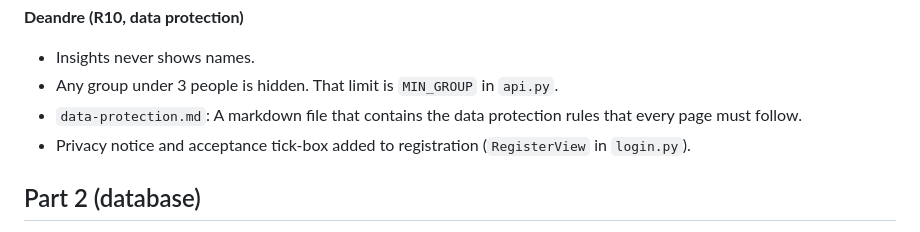
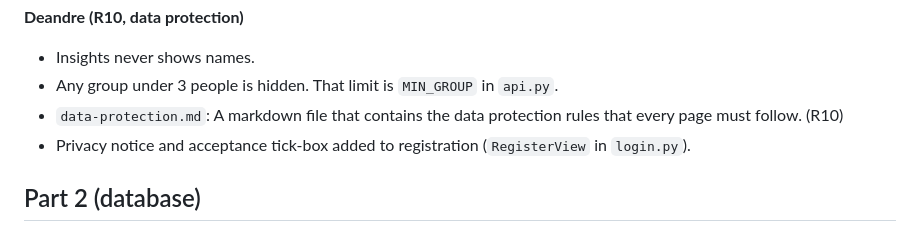
Before and after one commit to williamkruczek2-glitch/Team22-COB290-repo, a Markdown page: README.md, the part around the change. GitHub-like rendering.

Commit message:
Update README (R10)

```diff
--- a/README.md
+++ b/README.md
@@ -60,7 +60,7 @@ Python desktop version, as the client asked for. Same code and features as the w
 **Deandre (R10, data protection)**
 - Insights never shows names.
 - Any group under 3 people is hidden. That limit is `MIN_GROUP` in `api.py`.
-- `data-protection.md`: A markdown file that contains the data protection rules that every page must follow.
+- `data-protection.md`: A markdown file that contains the data protection rules that every page must follow. (R10)
 - Privacy notice and acceptance tick-box added to registration (`RegisterView` in `login.py`).
 
 ## Part 2 (database)
```
